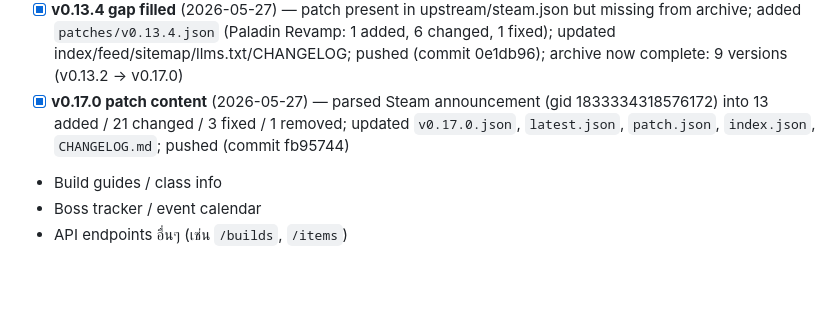
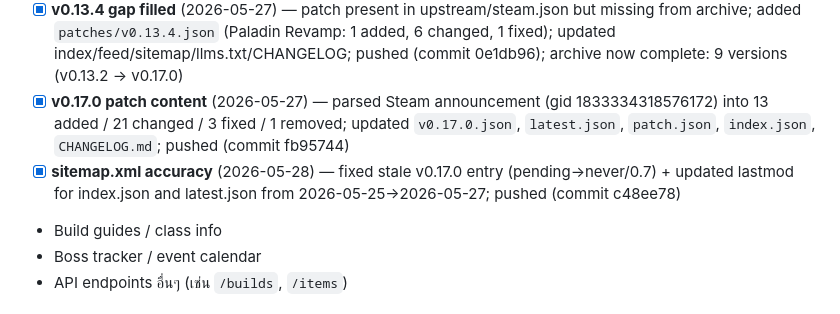
Before and after one commit to Tam4shii/spiritvale-site, a Markdown page: PROJECT.md, the part around the change. Drawn GitHub-style; blank space fills up the shorter version.

Commit message:
docs: log sitemap accuracy fix in PROJECT.md (2026-05-28)
Co-Authored-By: Claude Sonnet 4.6 <noreply@anthropic.com>

```diff
--- a/PROJECT.md
+++ b/PROJECT.md
@@ -49,6 +49,7 @@
 - [x] **Full patch archive** (2026-05-27) — 7 historical patches promoted from draft to versioned files (v0.13.2 → v0.16.7); all bullets classified into added/changed/fixed/removed; `patches/index.json` updated with all 8 versions; **committed + pushed to GitHub** (commit 2913165)
 - [x] **v0.13.4 gap filled** (2026-05-27) — patch present in upstream/steam.json but missing from archive; added `patches/v0.13.4.json` (Paladin Revamp: 1 added, 6 changed, 1 fixed); updated index/feed/sitemap/llms.txt/CHANGELOG; pushed (commit 0e1db96); archive now complete: 9 versions (v0.13.2 → v0.17.0)
 - [x] **v0.17.0 patch content** (2026-05-27) — parsed Steam announcement (gid 1833334318576172) into 13 added / 21 changed / 3 fixed / 1 removed; updated `v0.17.0.json`, `latest.json`, `patch.json`, `index.json`, `CHANGELOG.md`; pushed (commit fb95744)
+- [x] **sitemap.xml accuracy** (2026-05-28) — fixed stale v0.17.0 entry (pending→never/0.7) + updated lastmod for index.json and latest.json from 2026-05-25→2026-05-27; pushed (commit c48ee78)
 - Build guides / class info
 - Boss tracker / event calendar
 - API endpoints อื่นๆ (เช่น `/builds`, `/items`)
```
